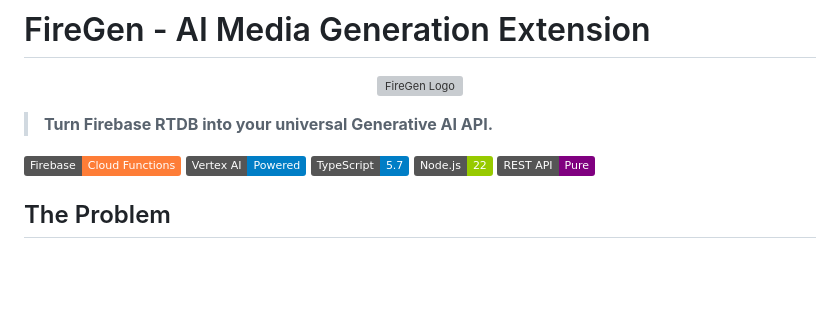
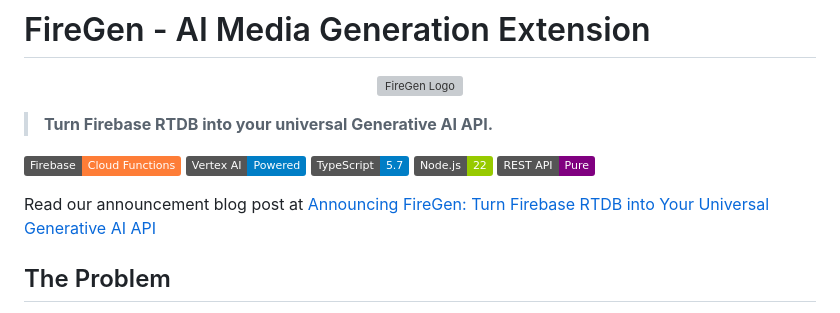
Before and after one commit to ShipFail/fire-gen, a Markdown page: README.md, the part around the change. GitHub-like rendering; badges without logos; blank space fills up the shorter version; grey boxes are pictures that could not be loaded.

Commit message:
Add announcement blog post link to README
Added a link to the announcement blog post about FireGen.

```diff
--- a/README.md
+++ b/README.md
@@ -9,6 +9,8 @@
 [![TypeScript](https://img.shields.io/badge/TypeScript-5.7-blue)](https://www.typescriptlang.org/)
 [![Node.js](https://img.shields.io/badge/Node.js-22-green)](https://nodejs.org/)
 [![REST API](https://img.shields.io/badge/REST%20API-Pure-purple)](https://cloud.google.com/vertex-ai/docs/reference/rest)
+
+Read our announcement blog post at [Announcing FireGen: Turn Firebase RTDB into Your Universal Generative AI API](https://wechaty.js.org/2025/11/13/firegen-firebase-rtdb-genai-api/)
 
 ## The Problem
 
```
